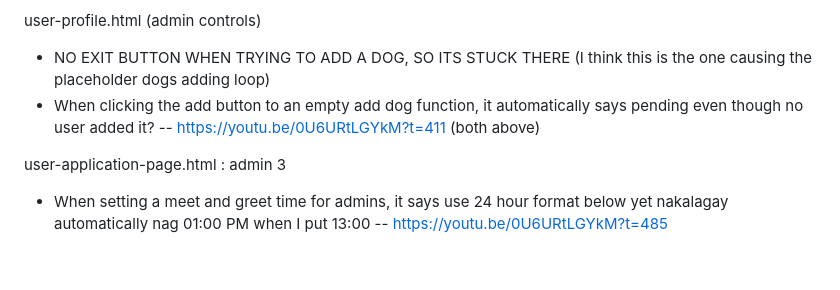
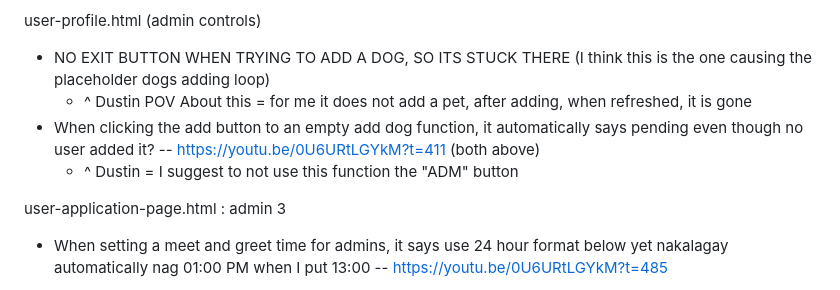
Before and after one commit to hakdog456/webprog-second-repo, a Markdown page: _bugfixing.md, the part around the change. GitHub-like rendering; blank space fills up the shorter version.

Commit message:
comments

```diff
--- a/_bugfixing.md
+++ b/_bugfixing.md
@@ -64,8 +64,10 @@ user-application-page.html
 
 user-profile.html (admin controls)
 - NO EXIT BUTTON WHEN TRYING TO ADD A DOG, SO ITS STUCK THERE (I think this is the one causing the placeholder dogs adding loop)
+  - ^ Dustin POV About this = for me it does not add a pet, after adding, when refreshed, it is gone
 - When clicking the add button to an empty add dog function, it automatically says pending even though no user added it?
 -- https://youtu.be/0U6URtLGYkM?t=411 (both above)
+  - ^ Dustin = I suggest to not use this function the "ADM" button
 
 user-application-page.html : admin 3
 - When setting a meet and greet time for admins, it says use 24 hour format below yet nakalagay automatically nag 01:00 PM when I put 13:00
```
